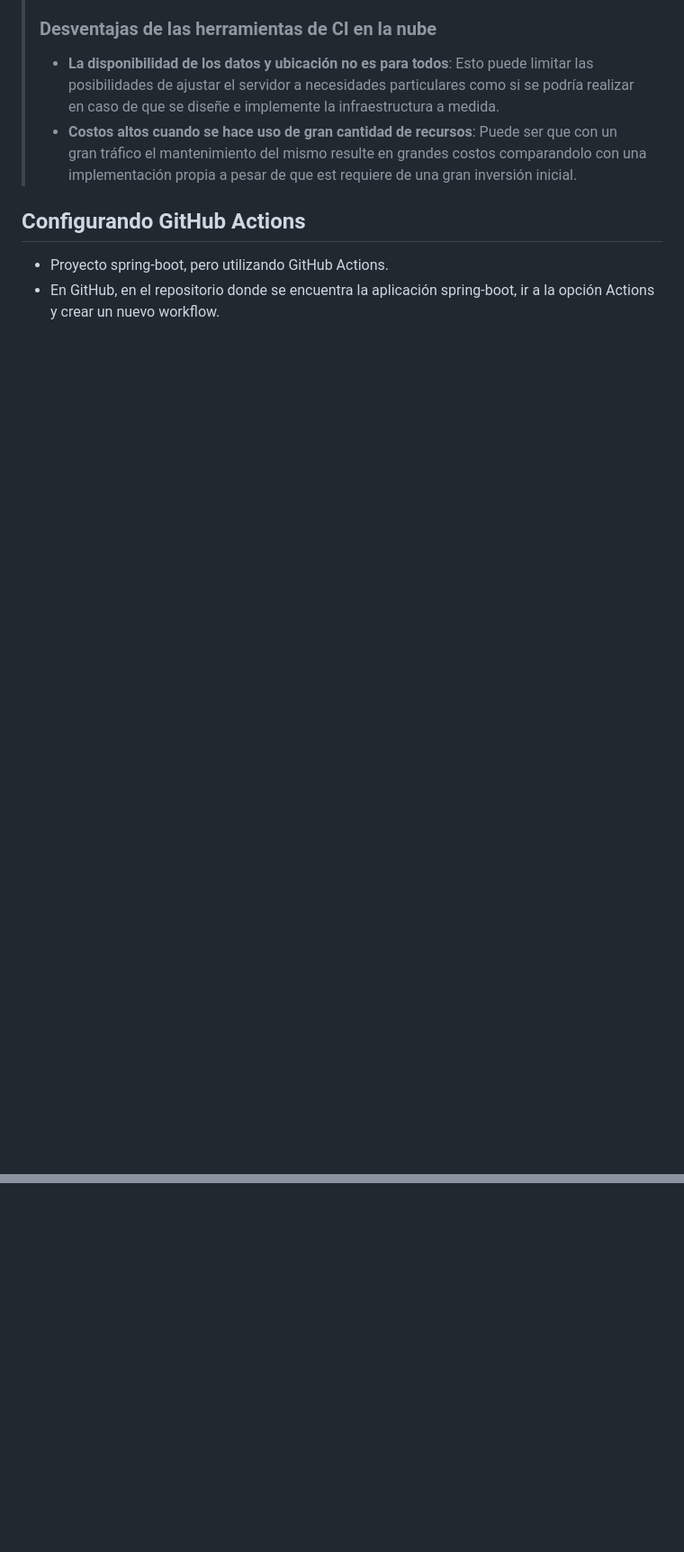
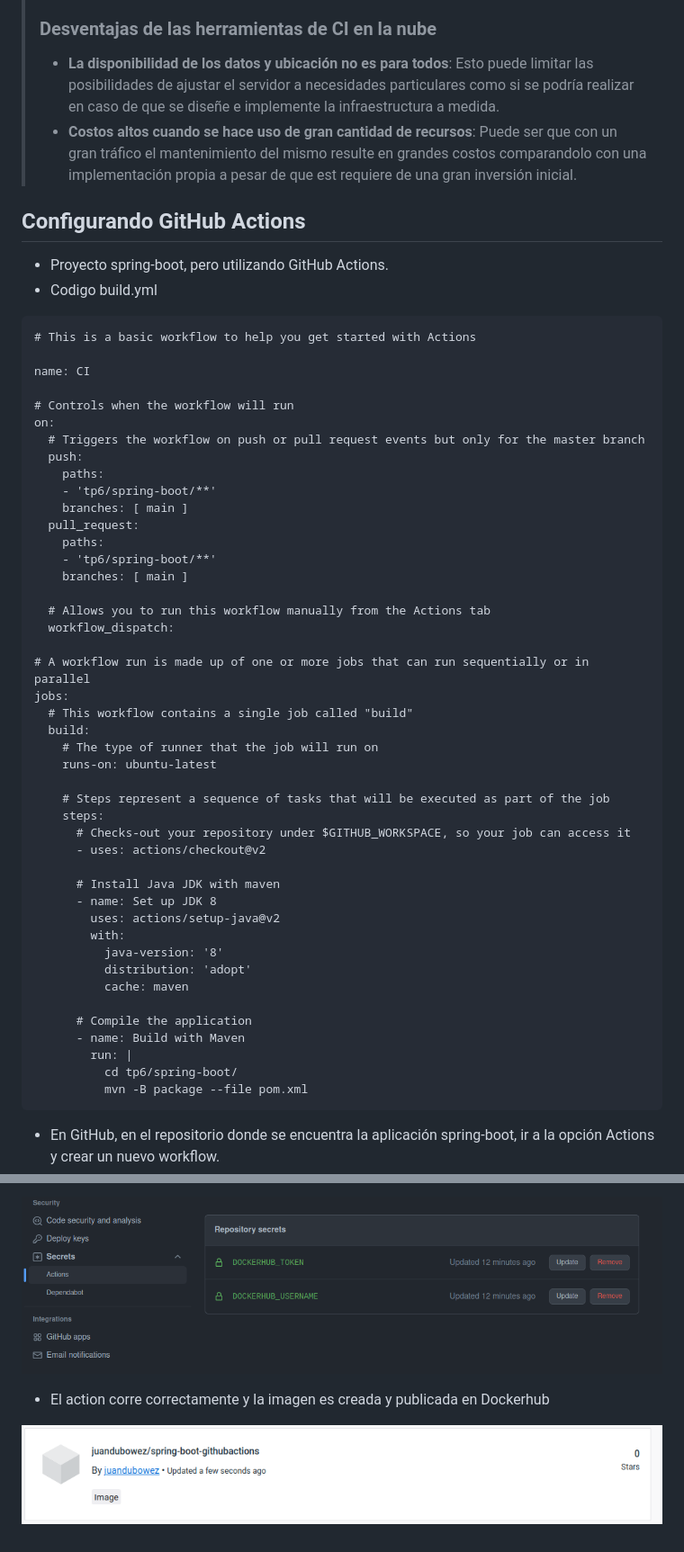
Before and after one commit to JuanDubowez/ingsoft3, a Markdown page: tp8/tp8-HCostruccionSoftEnNube.md, 2 parts joined by grey strips. Shown: that part at 90% size. GitHub-like rendering; pictures changed too: imgs/DockerhubImgPushGHAction.png (added), imgs/GHActionsSecrets.png (added); blank space fills up the shorter version.

Commit message:
generar build, crear imagen y pushear a Dockerhub

```diff
--- a/tp8/tp8-HCostruccionSoftEnNube.md
+++ b/tp8/tp8-HCostruccionSoftEnNube.md
@@ -13,4 +13,51 @@
 
 ## Configurando GitHub Actions
 - Proyecto spring-boot, pero utilizando GitHub Actions.
+- Codigo build.yml
+~~~
+# This is a basic workflow to help you get started with Actions
+
+name: CI
+
+# Controls when the workflow will run
+on:
+  # Triggers the workflow on push or pull request events but only for the master branch
+  push:
+    paths:
+    - 'tp6/spring-boot/**'
+    branches: [ main ]
+  pull_request:
+    paths:
+    - 'tp6/spring-boot/**'
+    branches: [ main ]
+
+  # Allows you to run this workflow manually from the Actions tab
+  workflow_dispatch:
+
+# A workflow run is made up of one or more jobs that can run sequentially or in parallel
+jobs:
+  # This workflow contains a single job called "build"
+  build:
+    # The type of runner that the job will run on
+    runs-on: ubuntu-latest
+
+    # Steps represent a sequence of tasks that will be executed as part of the job
+    steps:
+      # Checks-out your repository under $GITHUB_WORKSPACE, so your job can access it
+      - uses: actions/checkout@v2
+
+      # Install Java JDK with maven
+      - name: Set up JDK 8
+        uses: actions/setup-java@v2
+        with:
+          java-version: '8'
+          distribution: 'adopt'
+          cache: maven
+
+      # Compile the application
+      - name: Build with Maven
+        run: |
+          cd tp6/spring-boot/
+          mvn -B package --file pom.xml
+~~~
 - En GitHub, en el repositorio donde se encuentra la aplicación spring-boot, ir a la opción Actions y crear un nuevo workflow.
@@ -17,0 +150,5 @@
+![Generar secrets de Dockerhub para github actions](../imgs/GHActionsSecrets.png)
+
+- El action corre correctamente y la imagen es creada y publicada en Dockerhub
+
+![Imagen generada y publicada en Dockerhub con github actions](../imgs/DockerhubImgPushGHAction.png)
```
Also changed, not shown: other parts of tp8/tp8-HCostruccionSoftEnNube.md (+86 -1 lines), imgs/githubActionsRun.png (added).
